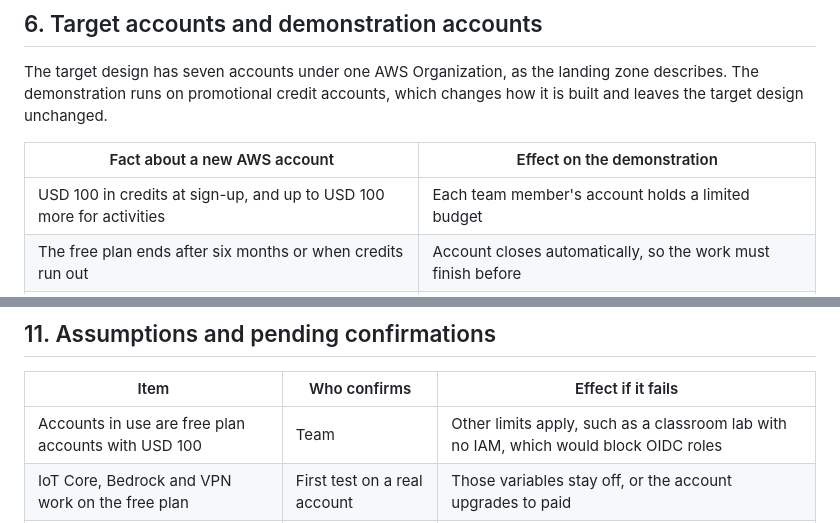
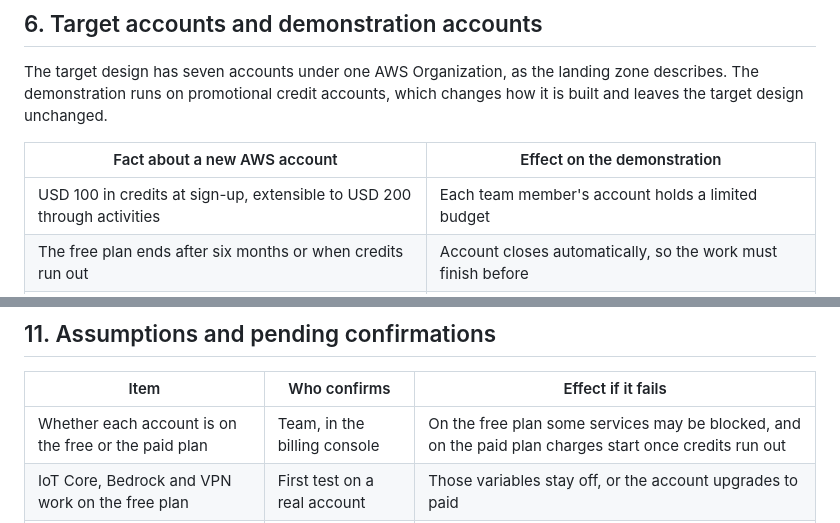
Before and after one commit to aromapacifico-devops/aromapacifico-devops-docs, a Markdown page: docs/architecture/environments-and-promotion.md, 2 parts joined by grey strips. Rendered like a GitHub page.

```diff
--- a/docs/architecture/environments-and-promotion.md
+++ b/docs/architecture/environments-and-promotion.md
@@ -91,7 +91,7 @@ The target design has seven accounts under one AWS Organization, as the landing
 
 | Fact about a new AWS account | Effect on the demonstration |
 |---|---|
-| USD 100 in credits at sign-up, and up to USD 100 more for activities | Each team member's account holds a limited budget |
+| USD 100 in credits at sign-up, extensible to USD 200 through activities | Each team member's account holds a limited budget |
 | The free plan ends after six months or when credits run out | Account closes automatically, so the work must finish before |
 | Joining AWS Organizations moves a free account to the paid plan | The demonstration uses standalone accounts, with no Organization |
 | The free plan offers only select services | IoT Core, Bedrock and VPN must be checked on a real account first |
@@ -161,7 +161,7 @@ Nothing is deployed on Azure. The second cloud is prepared with contracts and an
 
 | Item | Who confirms | Effect if it fails |
 |---|---|---|
-| Accounts in use are free plan accounts with USD 100 | Team | Other limits apply, such as a classroom lab with no IAM, which would block OIDC roles |
+| Whether each account is on the free or the paid plan | Team, in the billing console | On the free plan some services may be blocked, and on the paid plan charges start once credits run out |
 | IoT Core, Bedrock and VPN work on the free plan | First test on a real account | Those variables stay off, or the account upgrades to paid |
 | Two members lend accounts for test and production | Team | One account with prefixes |
 | Credits expire in time for the delivery | Billing console | AWS pages disagree between 6 and 12 months |
```
Also changed, not shown: docs/architecture/implementation-scope.md (+8 -8 lines), docs/architecture/diagrams/00-platform-overview.drawio.png, 2 other files.
